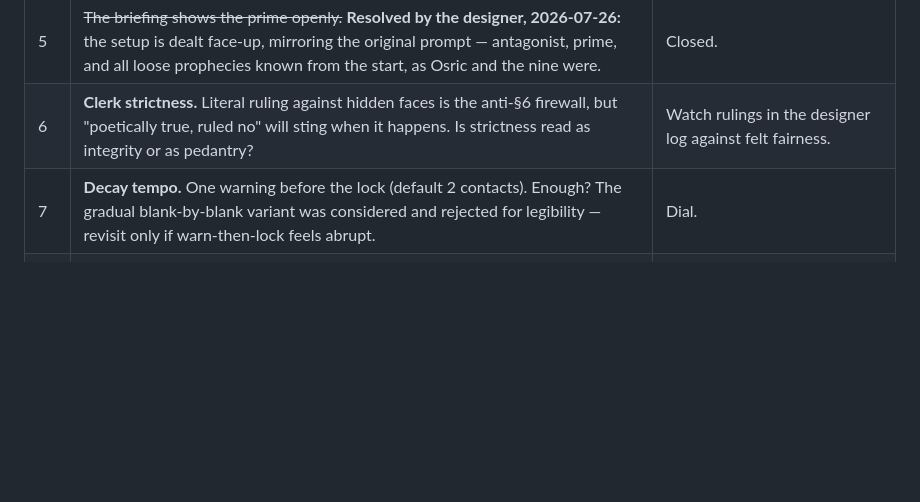
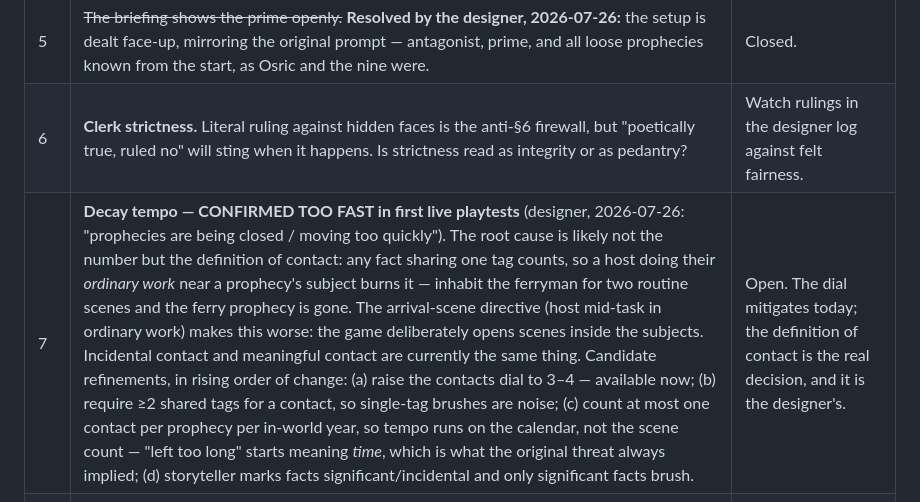
Before and after one commit to JustinSigs/anseld-prototype, a Markdown page: docs/DESIGN.md, the part around the change. GitHub-like rendering; blank space fills up the shorter version.

Commit message:
docs: decay tempo confirmed too fast in playtest — root-cause analysis and candidate refinements recorded
Co-Authored-By: Claude Fable 5 <noreply@anthropic.com>
Claude-Session: https://claude.ai/code/session_01AAzaSv99FmgmD6zEKoPGwe

```diff
--- a/docs/DESIGN.md
+++ b/docs/DESIGN.md
@@ -83,7 +83,7 @@ Ranked, in the original's manner, by how much they matter.
 | 4 | **Audits cluster on unmade work.** Tier 2 watches locations the player worked in *even if the work was rewound away* — the scar points at the room though the act un-happened. Thematically right (the folio that closed on nothing still names the page); possibly opaque to the player. | Watch whether playtesters read it as haunting or as a bug. |
 | 5 | ~~The briefing shows the prime openly.~~ **Resolved by the designer, 2026-07-26:** the setup is dealt face-up, mirroring the original prompt — antagonist, prime, and all loose prophecies known from the start, as Osric and the nine were. | Closed. |
 | 6 | **Clerk strictness.** Literal ruling against hidden faces is the anti-§6 firewall, but "poetically true, ruled no" will sting when it happens. Is strictness read as integrity or as pedantry? | Watch rulings in the designer log against felt fairness. |
-| 7 | **Decay tempo.** One warning before the lock (default 2 contacts). Enough? The gradual blank-by-blank variant was considered and rejected for legibility — revisit only if warn-then-lock feels abrupt. | Dial. |
+| 7 | **Decay tempo — CONFIRMED TOO FAST in first live playtests** (designer, 2026-07-26: "prophecies are being closed / moving too quickly"). The root cause is likely not the number but the definition of contact: any fact sharing one tag counts, so a host doing their *ordinary work* near a prophecy's subject burns it — inhabit the ferryman for two routine scenes and the ferry prophecy is gone. The arrival-scene directive (host mid-task in ordinary work) makes this worse: the game deliberately opens scenes inside the subjects. Incidental contact and meaningful contact are currently the same thing. Candidate refinements, in rising order of change: (a) raise the contacts dial to 3–4 — available now; (b) require ≥2 shared tags for a contact, so single-tag brushes are noise; (c) count at most one contact per prophecy per in-world year, so tempo runs on the calendar, not the scene count — "left too long" starts meaning *time*, which is what the original threat always implied; (d) storyteller marks facts significant/incidental and only significant facts brush. | Open. The dial mitigates today; the definition of contact is the real decision, and it is the designer's. |
 | 8 | **Dead-host re-entry anchors at the witnessed death.** Everything after the death un-happens (play-order rewind) — a simplification of the original's thread-rewrite framing. Coherent, tested, possibly not what the fiction implies at scale. | Acceptable for the prototype; re-derive before the full game. |
 | 9 | **Generation trust.** The era generator writes hidden faces the player never sees. Are they actually satisfiable in fifteen years of this town? Code validates structure, not achievability. | The reveal-faces toggle exists for post-run audits. Read them. |
 | 10 | **The question/command boundary is a heuristic.** Input starting with an interrogative (or ending in "?") is treated as thought; everything else as an act. Edge cases exist: "ask Merra about the vault" is an act (correct); "could I reach the vault at low tide?" is thought (correct); but a player who phrases intended actions as questions will find the world not answering with events. | Watch whether the boundary confuses players; the fix, if needed, is an explicit second button rather than a smarter guesser. |
```
